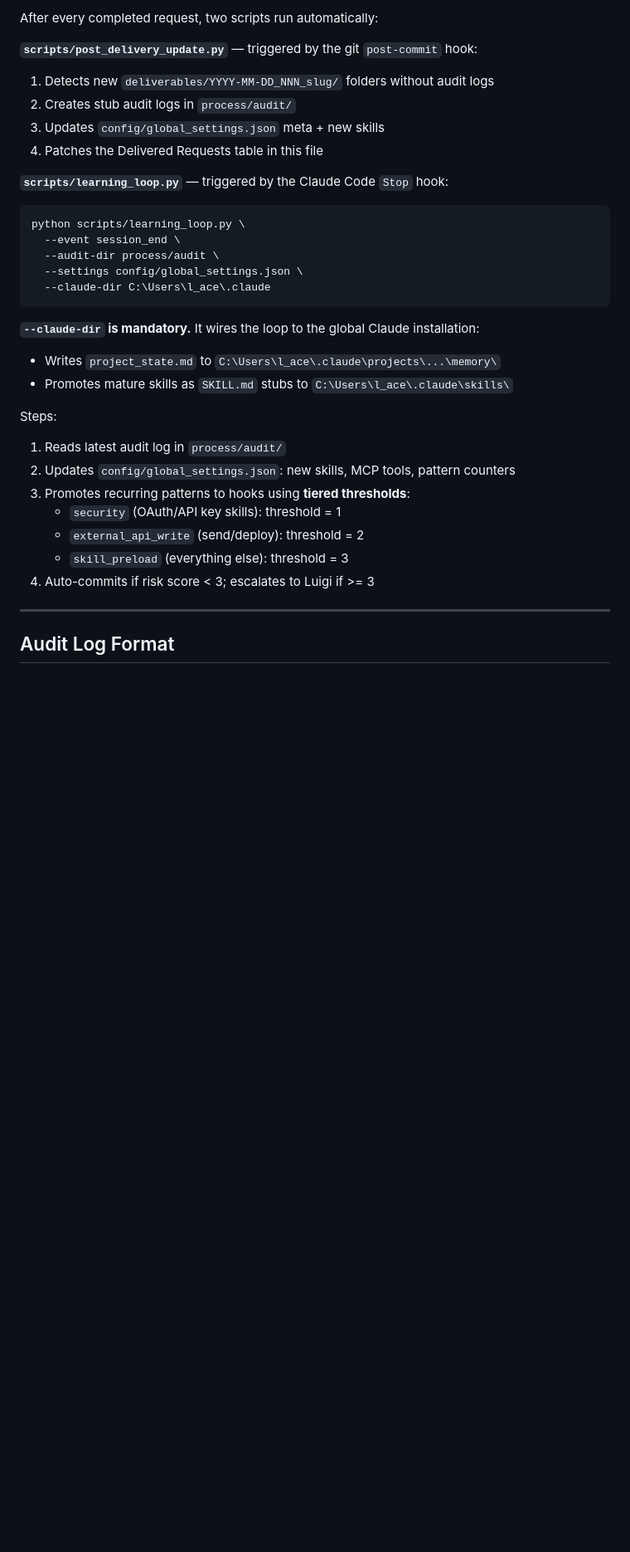
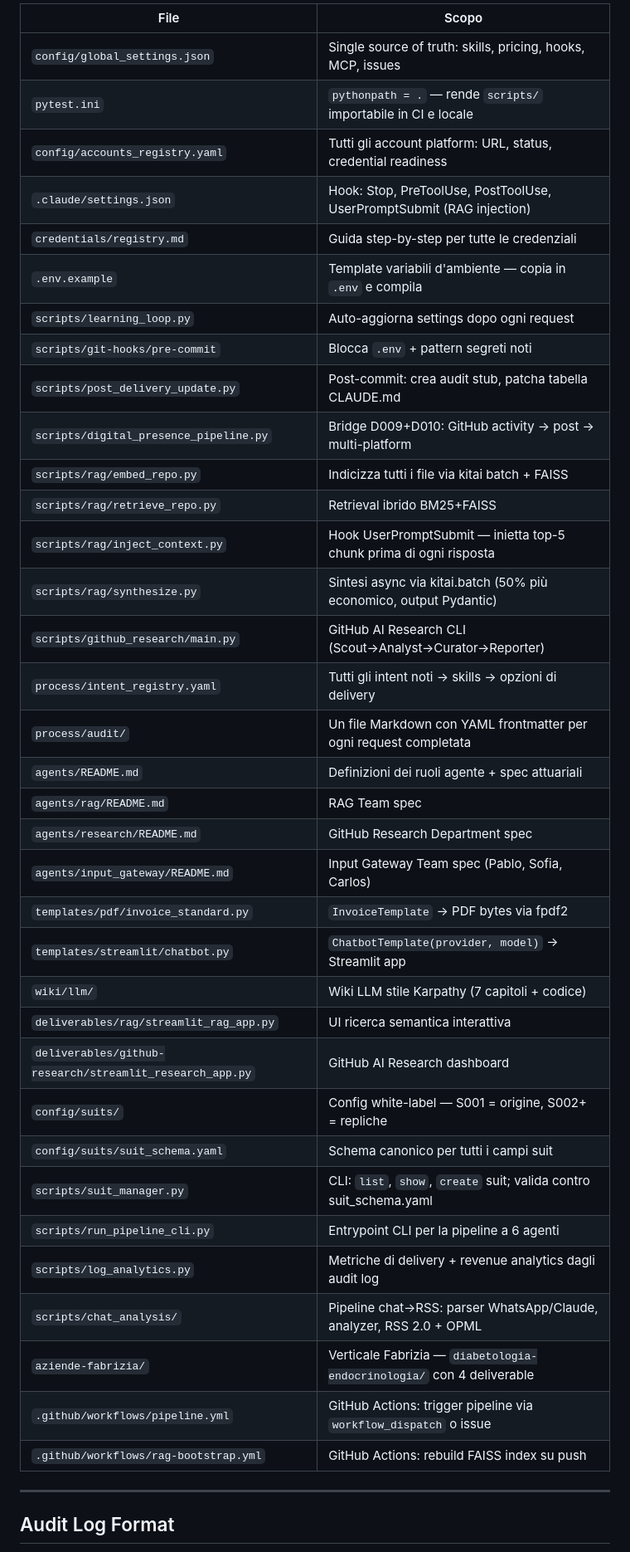
Before and after one commit to laceto/AIstudioAccademiaMilano, a Markdown page: CLAUDE.md, the part around one of its changes. Shown at 83% size. GitHub-like rendering; blank space fills up the shorter version.

````diff
--- a/CLAUDE.md
+++ b/CLAUDE.md
@@ -179,33 +177,40 @@ Formula: `P(event) x impact x blast_radius` -> Risk Units (RU). Flag at 2sigma.
-After every completed request, two scripts run automatically:
-
-**`scripts/post_delivery_update.py`** — triggered by the git `post-commit` hook:
-1. Detects new `deliverables/YYYY-MM-DD_NNN_slug/` folders without audit logs
-2. Creates stub audit logs in `process/audit/`
-3. Updates `config/global_settings.json` meta + new skills
-4. Patches the Delivered Requests table in this file
-
-**`scripts/learning_loop.py`** — triggered by the Claude Code `Stop` hook:
-
-```
-python scripts/learning_loop.py \
-  --event session_end \
-  --audit-dir process/audit \
-  --settings config/global_settings.json \
-  --claude-dir C:\Users\l_ace\.claude
-```
-
-**`--claude-dir` is mandatory.** It wires the loop to the global Claude installation:
-- Writes `project_state.md` to `C:\Users\l_ace\.claude\projects\...\memory\`
-- Promotes mature skills as `SKILL.md` stubs to `C:\Users\l_ace\.claude\skills\`
-
-Steps:
-1. Reads latest audit log in `process/audit/`
-2. Updates `config/global_settings.json`: new skills, MCP tools, pattern counters
-3. Promotes recurring patterns to hooks using **tiered thresholds**:
-   - `security` (OAuth/API key skills): threshold = 1
-   - `external_api_write` (send/deploy): threshold = 2
-   - `skill_preload` (everything else): threshold = 3
-4. Auto-commits if risk score < 3; escalates to Luigi if >= 3
+| File | Scopo |
+|------|-------|
+| `config/global_settings.json` | Single source of truth: skills, pricing, hooks, MCP, issues |
+| `pytest.ini` | `pythonpath = .` — rende `scripts/` importabile in CI e locale |
+| `config/accounts_registry.yaml` | Tutti gli account platform: URL, status, credential readiness |
+| `.claude/settings.json` | Hook: Stop, PreToolUse, PostToolUse, UserPromptSubmit (RAG injection) |
+| `credentials/registry.md` | Guida step-by-step per tutte le credenziali |
+| `.env.example` | Template variabili d'ambiente — copia in `.env` e compila |
+| `scripts/learning_loop.py` | Auto-aggiorna settings dopo ogni request |
+| `scripts/git-hooks/pre-commit` | Blocca `.env` + pattern segreti noti |
+| `scripts/post_delivery_update.py` | Post-commit: crea audit stub, patcha tabella CLAUDE.md |
+| `scripts/digital_presence_pipeline.py` | Bridge D009+D010: GitHub activity → post → multi-platform |
+| `scripts/rag/embed_repo.py` | Indicizza tutti i file via kitai batch + FAISS |
+| `scripts/rag/retrieve_repo.py` | Retrieval ibrido BM25+FAISS |
+| `scripts/rag/inject_context.py` | Hook UserPromptSubmit — inietta top-5 chunk prima di ogni risposta |
+| `scripts/rag/synthesize.py` | Sintesi async via kitai.batch (50% più economico, output Pydantic) |
+| `scripts/github_research/main.py` | GitHub AI Research CLI (Scout→Analyst→Curator→Reporter) |
+| `process/intent_registry.yaml` | Tutti gli intent noti → skills → opzioni di delivery |
+| `process/audit/` | Un file Markdown con YAML frontmatter per ogni request completata |
+| `agents/README.md` | Definizioni dei ruoli agente + spec attuariali |
+| `agents/rag/README.md` | RAG Team spec |
+| `agents/research/README.md` | GitHub Research Department spec |
+| `agents/input_gateway/README.md` | Input Gateway Team spec (Pablo, Sofia, Carlos) |
+| `templates/pdf/invoice_standard.py` | `InvoiceTemplate` → PDF bytes via fpdf2 |
+| `templates/streamlit/chatbot.py` | `ChatbotTemplate(provider, model)` → Streamlit app |
+| `wiki/llm/` | Wiki LLM stile Karpathy (7 capitoli + codice) |
+| `deliverables/rag/streamlit_rag_app.py` | UI ricerca semantica interattiva |
+| `deliverables/github-research/streamlit_research_app.py` | GitHub AI Research dashboard |
+| `config/suits/` | Config white-label — S001 = origine, S002+ = repliche |
+| `config/suits/suit_schema.yaml` | Schema canonico per tutti i campi suit |
+| `scripts/suit_manager.py` | CLI: `list`, `show`, `create` suit; valida contro suit_schema.yaml |
+| `scripts/run_pipeline_cli.py` | Entrypoint CLI per la pipeline a 6 agenti |
+| `scripts/log_analytics.py` | Metriche di delivery + revenue analytics dagli audit log |
+| `scripts/chat_analysis/` | Pipeline chat→RSS: parser WhatsApp/Claude, analyzer, RSS 2.0 + OPML |
+| `aziende-fabrizia/` | Verticale Fabrizia — `diabetologia-endocrinologia/` con 4 deliverable |
+| `.github/workflows/pipeline.yml` | GitHub Actions: trigger pipeline via `workflow_dispatch` o issue |
+| `.github/workflows/rag-bootstrap.yml` | GitHub Actions: rebuild FAISS index su push |
 
 ---
 
````
Also changed, not shown: other parts of CLAUDE.md (+214 -210 lines).
